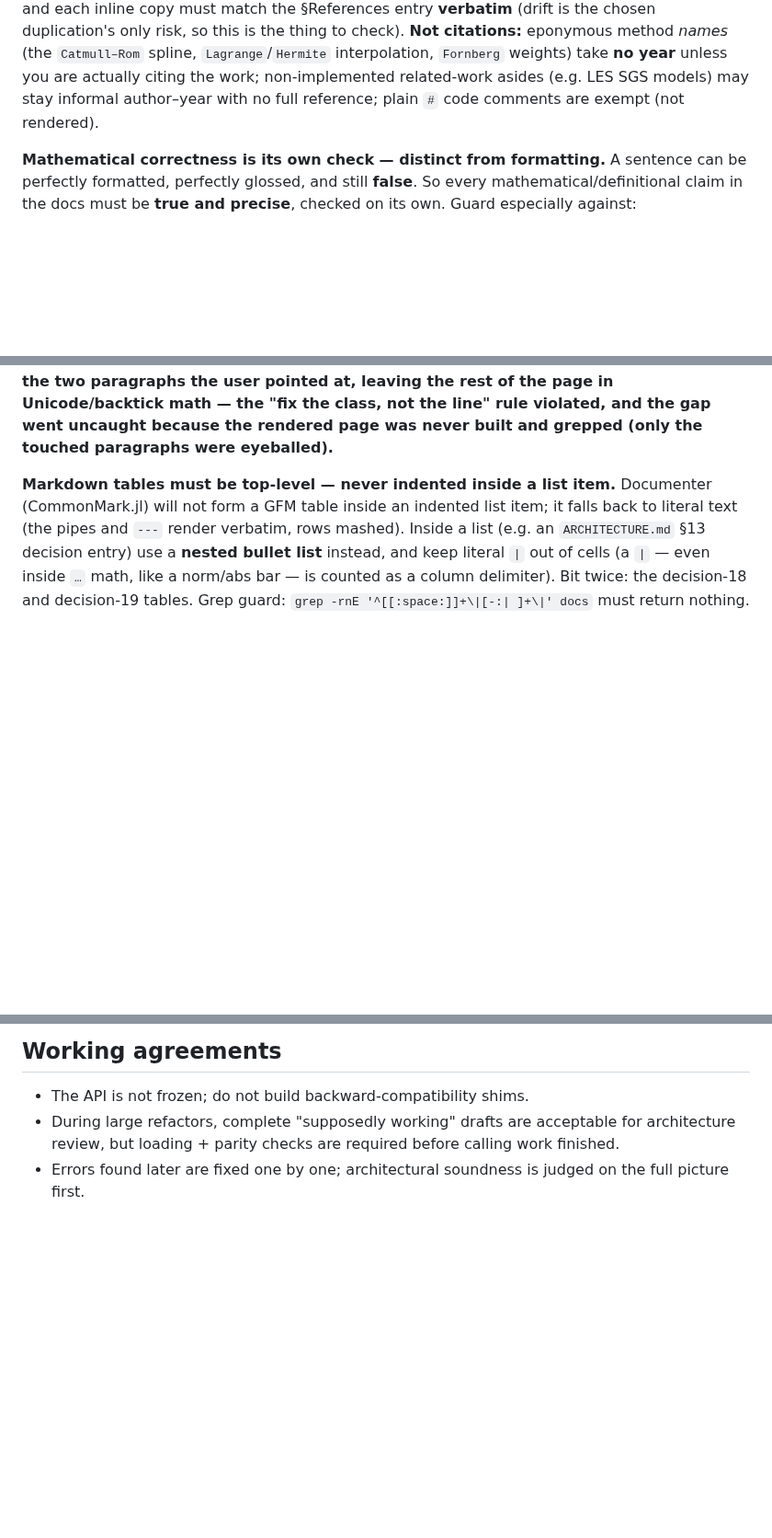
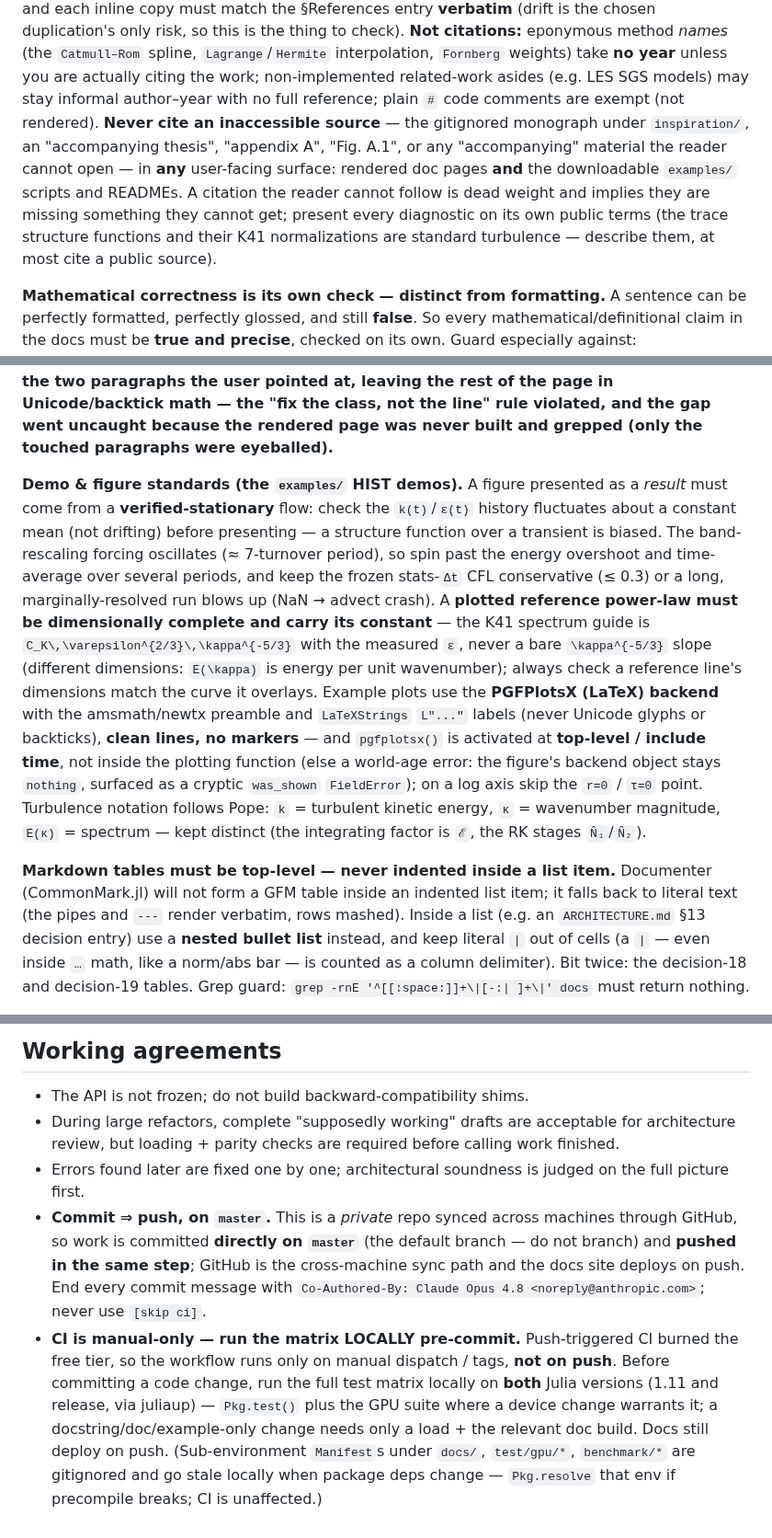
Before and after one commit to GrigorySarnitsky/GBGPeriodicFields.jl, a Markdown page: CLAUDE.md, 3 parts joined by grey strips. Shown at 92% size. GitHub-like rendering; blank space fills up the shorter version.

Commit message:
docs(policy): promote four standing rules from memory into CLAUDE.md
The physical-first slip showed that rules I follow can live only in working memory,
ungoverned. Promote the four the user confirmed:

- Design changes must be justified by established mathematics (the §2 fiber-bundle
  framing), not convenience/symmetry/completeness — in the design-change preamble.
- Never cite an inaccessible source (the gitignored inspiration/ monograph, an
  "accompanying thesis", appendix/figure refs) in any user-facing surface, rendered
  pages or downloadable scripts/READMEs — in the citation policy.
- Demo & figure standards: verified-stationary flow before presenting; reference
  power-laws dimensionally complete with their constant (K41 = C_K ε^(2/3) κ^(-5/3));
  PGFPlotsX/LaTeX/clean-line plots, top-level backend activation; Pope notation
  (k=TKE, κ=wavenumber) — in the doc-policy cluster.
- Commit ⇒ push on master (private repo, GitHub = cross-machine sync, docs deploy on
  push); CI is manual-only, run the test matrix locally pre-commit on both Julia
  versions — in Working agreements.

Co-Authored-By: Claude Opus 4.8 <noreply@anthropic.com>

```diff
--- a/CLAUDE.md
+++ b/CLAUDE.md
@@ -177,7 +182,13 @@ REPL reader sees it without opening another file — and each inline copy must m
 citations:** eponymous method *names* (the `Catmull–Rom` spline, `Lagrange`/`Hermite` interpolation,
 `Fornberg` weights) take **no year** unless you are actually citing the work; non-implemented
 related-work asides (e.g. LES SGS models) may stay informal author–year with no full reference; plain
-`#` code comments are exempt (not rendered).
+`#` code comments are exempt (not rendered). **Never cite an inaccessible source** — the gitignored
+monograph under `inspiration/`, an "accompanying thesis", "appendix A", "Fig. A.1", or any "accompanying"
+material the reader cannot open — in **any** user-facing surface: rendered doc pages **and** the
+downloadable `examples/` scripts and READMEs. A citation the reader cannot follow is dead weight and
+implies they are missing something they cannot get; present every diagnostic on its own public terms
+(the trace structure functions and their K41 normalizations are standard turbulence — describe them, at
+most cite a public source).
 
 **Mathematical correctness is its own check — distinct from formatting.** A sentence can be perfectly
 formatted, perfectly glossed, and still **false**. So every mathematical/definitional claim in the docs
@@ -277,6 +288,22 @@ and grep `examples/*.jl` → markdown too, not only `ARCHITECTURE.md` / `src/`.
 LaTeX pass was once applied to only the two paragraphs the user pointed at, leaving the rest of the page in
 Unicode/backtick math — the "fix the class, not the line" rule violated, and the gap went uncaught because the
 rendered page was never built and grepped (only the touched paragraphs were eyeballed).**
+
+**Demo & figure standards (the `examples/` HIST demos).** A figure presented as a *result* must come from
+a **verified-stationary** flow: check the `k(t)`/`ε(t)` history fluctuates about a constant mean (not
+drifting) before presenting — a structure function over a transient is biased. The band-rescaling forcing
+oscillates (≈ 7-turnover period), so spin past the energy overshoot and time-average over several periods,
+and keep the frozen stats-`Δt` CFL conservative (≤ 0.3) or a long, marginally-resolved run blows up (NaN →
+advect crash). A **plotted reference power-law must be dimensionally complete and carry its constant** —
+the K41 spectrum guide is ``C_K\,\varepsilon^{2/3}\,\kappa^{-5/3}`` with the measured `ε`, never a bare
+``\kappa^{-5/3}`` slope (different dimensions: ``E(\kappa)`` is energy per unit wavenumber); always check a
+reference line's dimensions match the curve it overlays. Example plots use the **PGFPlotsX (LaTeX)
+backend** with the amsmath/newtx preamble and `LaTeXStrings` `L"..."` labels (never Unicode glyphs or
+backticks), **clean lines, no markers** — and `pgfplotsx()` is activated at **top-level / include time**,
+not inside the plotting function (else a world-age error: the figure's backend object stays `nothing`,
+surfaced as a cryptic `was_shown` `FieldError`); on a log axis skip the `r=0` / `τ=0` point. Turbulence
+notation follows Pope: `k` = turbulent kinetic energy, `κ` = wavenumber magnitude, `E(κ)` = spectrum —
+kept distinct (the integrating factor is `ℰ`, the RK stages `N̂₁`/`N̂₂`).
 
 **Markdown tables must be top-level — never indented inside a list item.** Documenter (CommonMark.jl) will
 not form a GFM table inside an indented list item; it falls back to literal text (the pipes and `---`
@@ -574,3 +601,16 @@ The package is feature-complete for its core mission. Recorded next steps, in pr
   finished.
 - Errors found later are fixed one by one; architectural soundness is judged on the
   full picture first.
+- **Commit ⇒ push, on `master`.** This is a *private* repo synced across machines through
+  GitHub, so work is committed **directly on `master`** (the default branch — do not branch)
+  and **pushed in the same step**; GitHub is the cross-machine sync path and the docs site
+  deploys on push. End every commit message with `Co-Authored-By: Claude Opus 4.8
+  <noreply@anthropic.com>`; never use `[skip ci]`.
+- **CI is manual-only — run the matrix LOCALLY pre-commit.** Push-triggered CI burned the
+  free tier, so the workflow runs only on manual dispatch / tags, **not on push**. Before
+  committing a code change, run the full test matrix locally on **both** Julia versions
+  (1.11 and release, via juliaup) — `Pkg.test()` plus the GPU suite where a device change
+  warrants it; a docstring/doc/example-only change needs only a load + the relevant doc
+  build. Docs still deploy on push. (Sub-environment `Manifest`s under `docs/`, `test/gpu/*`,
+  `benchmark/*` are gitignored and go stale locally when package deps change — `Pkg.resolve`
+  that env if precompile breaks; CI is unaffected.)
```
Also changed, not shown: other parts of CLAUDE.md (+6 -1 lines).
